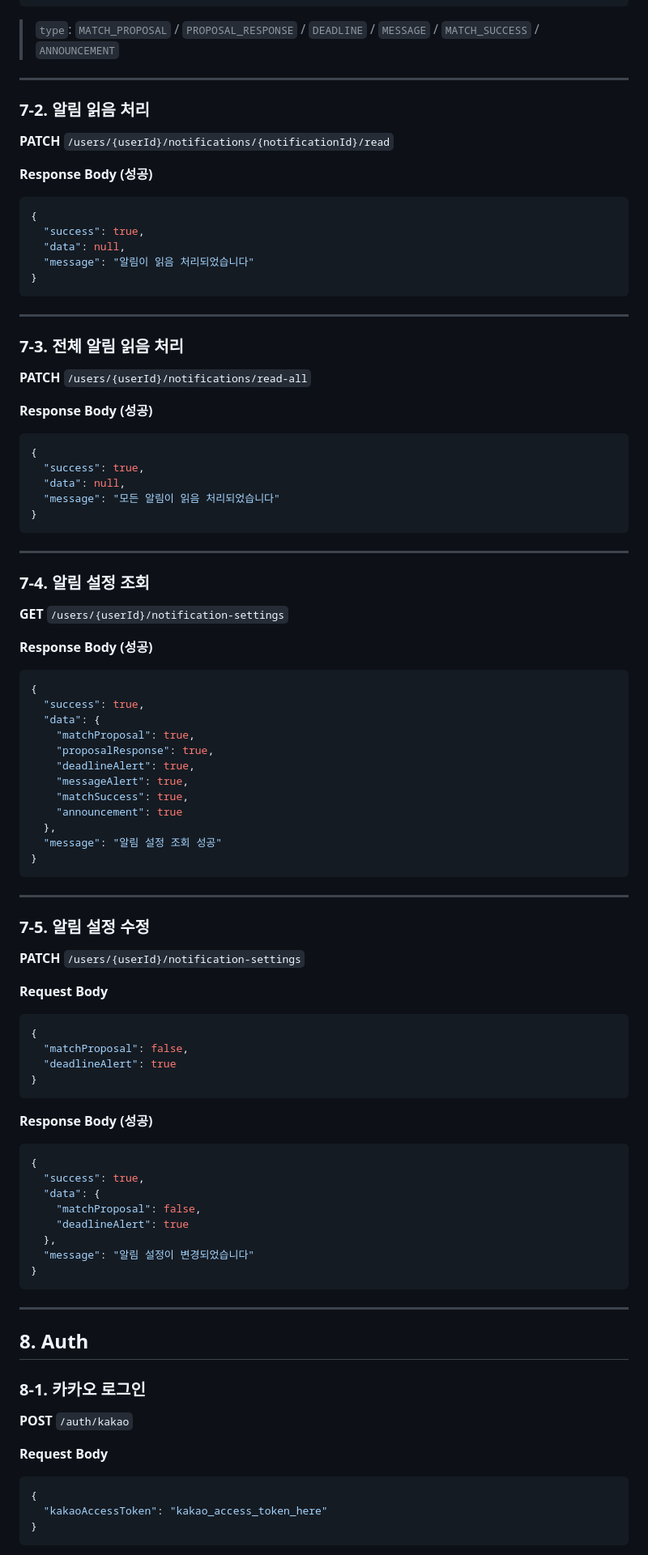
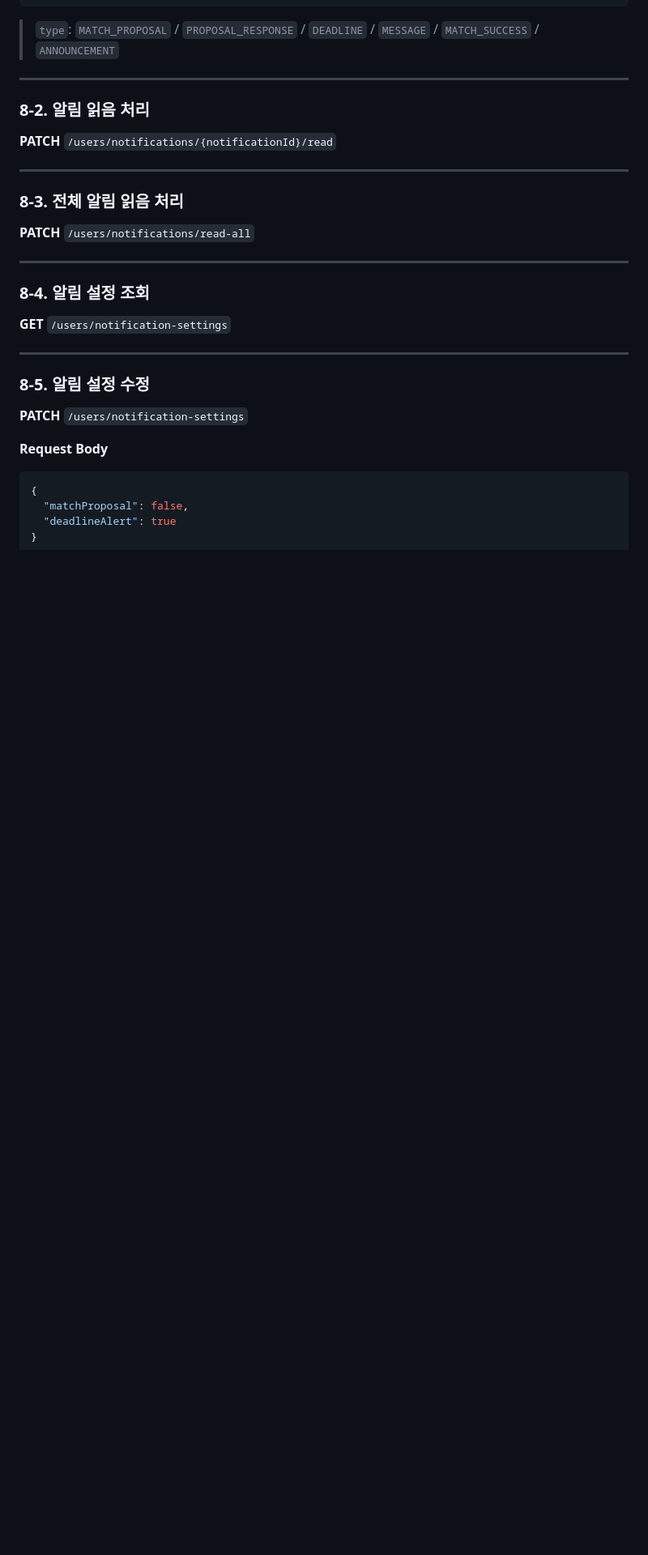
Before and after one commit to teamit-app/teamit, a Markdown page: docs/api-spec.md, the part around one of its changes. Shown at 81% size. GitHub-like rendering; blank space fills up the shorter version.

````diff
--- a/docs/api-spec.md
+++ b/docs/api-spec.md
@@ -1203,89 +1418,26 @@ image: (파일)
 
 ---
 
-### 7-2. 알림 읽음 처리
-**PATCH** `/users/{userId}/notifications/{notificationId}/read`
-
-**Response Body (성공)**
-```json
-{
-  "success": true,
-  "data": null,
-  "message": "알림이 읽음 처리되었습니다"
-}
-```
+### 8-2. 알림 읽음 처리
+**PATCH** `/users/notifications/{notificationId}/read`
 
 ---
 
-### 7-3. 전체 알림 읽음 처리
-**PATCH** `/users/{userId}/notifications/read-all`
-
-**Response Body (성공)**
-```json
-{
-  "success": true,
-  "data": null,
-  "message": "모든 알림이 읽음 처리되었습니다"
-}
-```
+### 8-3. 전체 알림 읽음 처리
+**PATCH** `/users/notifications/read-all`
 
 ---
 
-### 7-4. 알림 설정 조회
-**GET** `/users/{userId}/notification-settings`
-
-**Response Body (성공)**
-```json
-{
-  "success": true,
-  "data": {
-    "matchProposal": true,
-    "proposalResponse": true,
-    "deadlineAlert": true,
-    "messageAlert": true,
-    "matchSuccess": true,
-    "announcement": true
-  },
-  "message": "알림 설정 조회 성공"
-}
-```
+### 8-4. 알림 설정 조회
+**GET** `/users/notification-settings`
 
 ---
 
-### 7-5. 알림 설정 수정
-**PATCH** `/users/{userId}/notification-settings`
+### 8-5. 알림 설정 수정
+**PATCH** `/users/notification-settings`
 
 **Request Body**
 ```json
 {
   "matchProposal": false,
   "deadlineAlert": true
-}
-```
-
-**Response Body (성공)**
-```json
-{
-  "success": true,
-  "data": {
-    "matchProposal": false,
-    "deadlineAlert": true
-  },
-  "message": "알림 설정이 변경되었습니다"
-}
-```
-
----
-
-## 8. Auth
-
-### 8-1. 카카오 로그인
-**POST** `/auth/kakao`
-
-**Request Body**
-```json
-{
-  "kakaoAccessToken": "kakao_access_token_here"
-}
-```
-
````
Also changed, not shown: other parts of docs/api-spec.md (+386 -262 lines).
